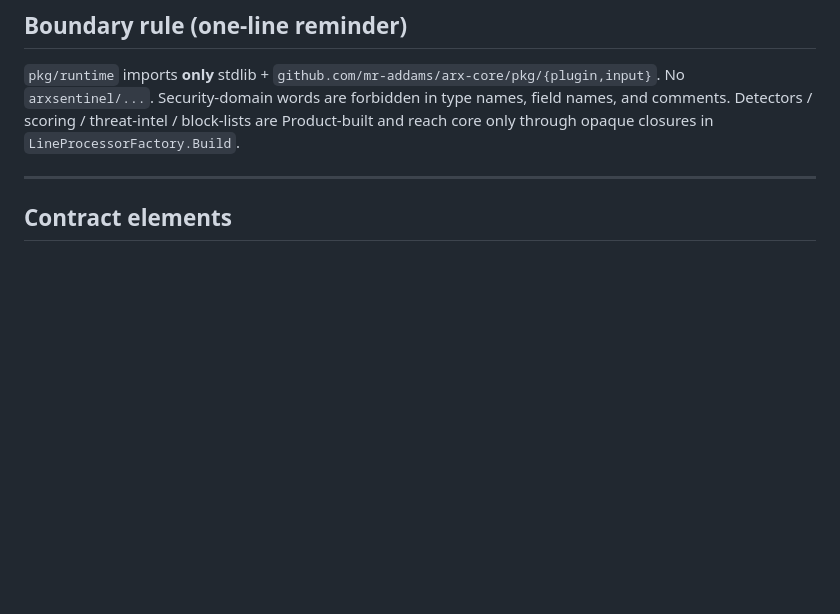
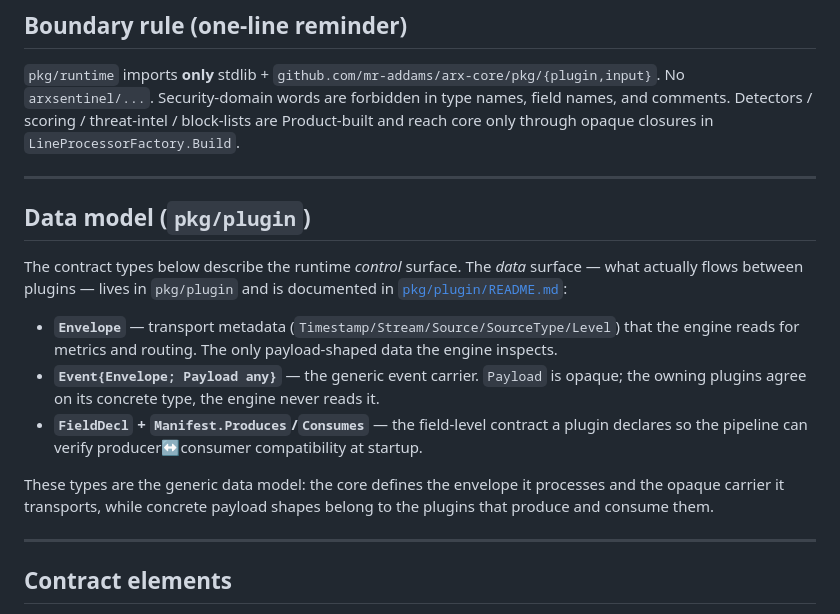
Before and after one commit to mr-addams/arxsentinel, a Markdown page: arx-core/docs/contract.md, the part around the change. Drawn GitHub-style; blank space fills up the shorter version.

Commit message:
docs(arx-core): Phase 1.4 — document Envelope/Event/FieldDecl contract (Flow 083)

```diff
--- a/arx-core/docs/contract.md
+++ b/arx-core/docs/contract.md
@@ -17,6 +17,27 @@ The contract is intentionally minimal and value-typed. Everything in this file i
 ## Boundary rule (one-line reminder)
 
 `pkg/runtime` imports **only** stdlib + `github.com/mr-addams/arx-core/pkg/{plugin,input}`. No `arxsentinel/...`. Security-domain words are forbidden in type names, field names, and comments. Detectors / scoring / threat-intel / block-lists are Product-built and reach core only through opaque closures in `LineProcessorFactory.Build`.
+
+---
+
+## Data model (`pkg/plugin`)
+
+The contract types below describe the runtime *control* surface. The *data*
+surface — what actually flows between plugins — lives in `pkg/plugin` and is
+documented in [`pkg/plugin/README.md`](../pkg/plugin/README.md):
+
+- **`Envelope`** — transport metadata (`Timestamp/Stream/Source/SourceType/Level`)
+  that the engine reads for metrics and routing. The only payload-shaped data
+  the engine inspects.
+- **`Event{Envelope; Payload any}`** — the generic event carrier. `Payload` is
+  opaque; the owning plugins agree on its concrete type, the engine never reads it.
+- **`FieldDecl` + `Manifest.Produces`/`Consumes`** — the field-level contract a
+  plugin declares so the pipeline can verify producer↔consumer compatibility at
+  startup.
+
+These types are the generic data model: the core defines the envelope it
+processes and the opaque carrier it transports, while concrete payload shapes
+belong to the plugins that produce and consume them.
 
 ---
 
```
Also changed, not shown: 1 other file.
